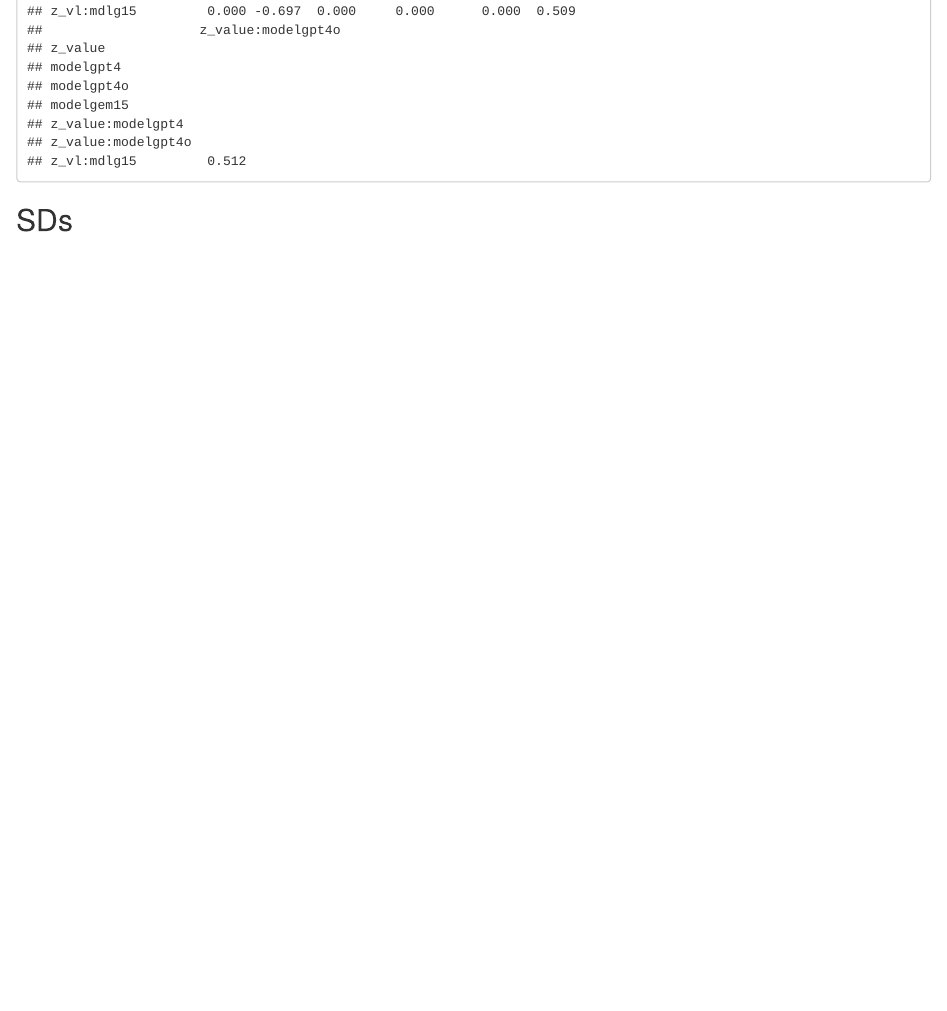
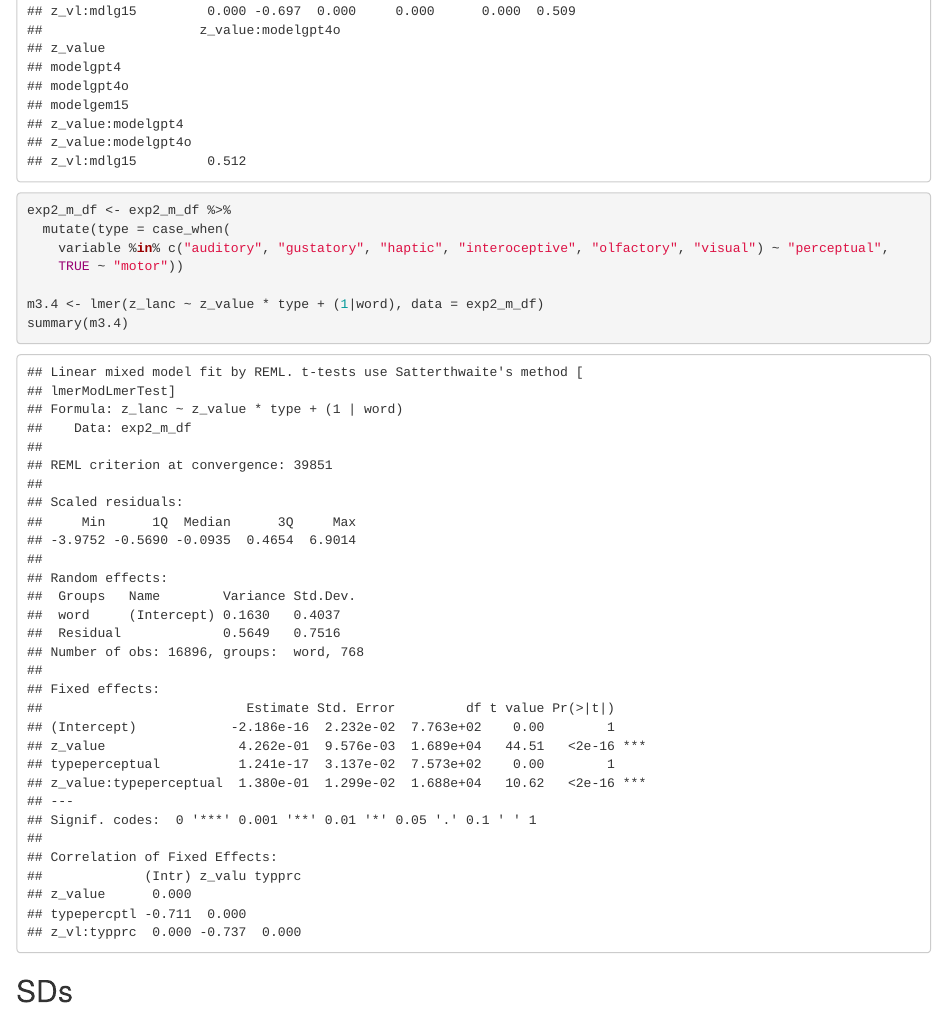
Before and after one commit to pjbruna/chatgpt-soft-assembly, an R Markdown document (main_analyses.Rmd): the page in a window 1100 px wide, from 11500 px down. Rendered offline with R 4.5, knitr and Pandoc, with nearby package versions; some code elsewhere in the file could not run offline.

Commit message:
post hoc analysis (exp 2)

````diff
--- a/main_analyses.Rmd
+++ b/main_analyses.Rmd
@@ -344,6 +344,16 @@
 summary(m3.3)
 ```
 
+```{r}
+exp2_m_df <- exp2_m_df %>%
+  mutate(type = case_when(
+    variable %in% c("auditory", "gustatory", "haptic", "interoceptive", "olfactory", "visual") ~ "perceptual",
+    TRUE ~ "motor"))
+
+m3.4 <- lmer(z_lanc ~ z_value * type + (1|word), data = exp2_m_df)
+summary(m3.4)
+```
+
 ## SDs
 
 ```{r}
````
Also changed, not shown: figures/exp1_means.png (added), figures/exp1_sds.png (added), figures/exp2_binned.png (added), figures/exp2_means.png (added), figures/exp2_sds.png (added).
